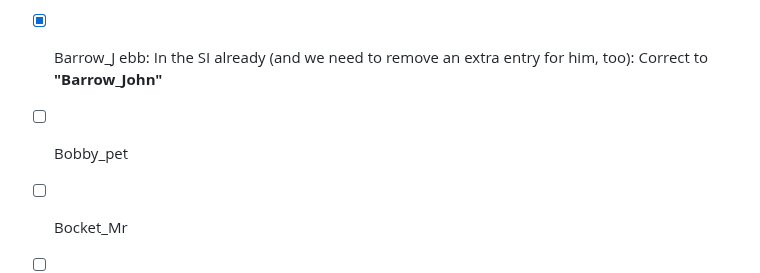
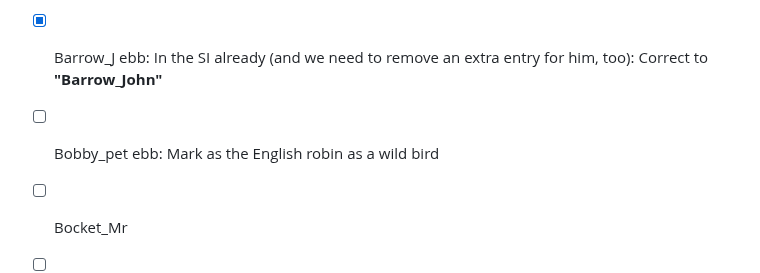
Before and after one commit to DigitalMitford/DM_Journal_1819-1823, a Markdown page: PossibleMissingSI.md, the part around the change. GitHub-like rendering.

```diff
--- a/PossibleMissingSI.md
+++ b/PossibleMissingSI.md
@@ -4,7 +4,7 @@
 
 - [x] AikinJ ebb: In the SI already: **Correct it to "Aikin_J"**
 - [x] Barrow_J ebb: In the SI already (and we need to remove an extra entry for him, too): Correct to **"Barrow_John"**
-- [ ] Bobby_pet
+- [ ] Bobby_pet ebb: Mark as the English robin as a wild bird
 - [ ] Bocket_Mr
 - [ ] Butcher
 - [ ] Chalmers_T
```
